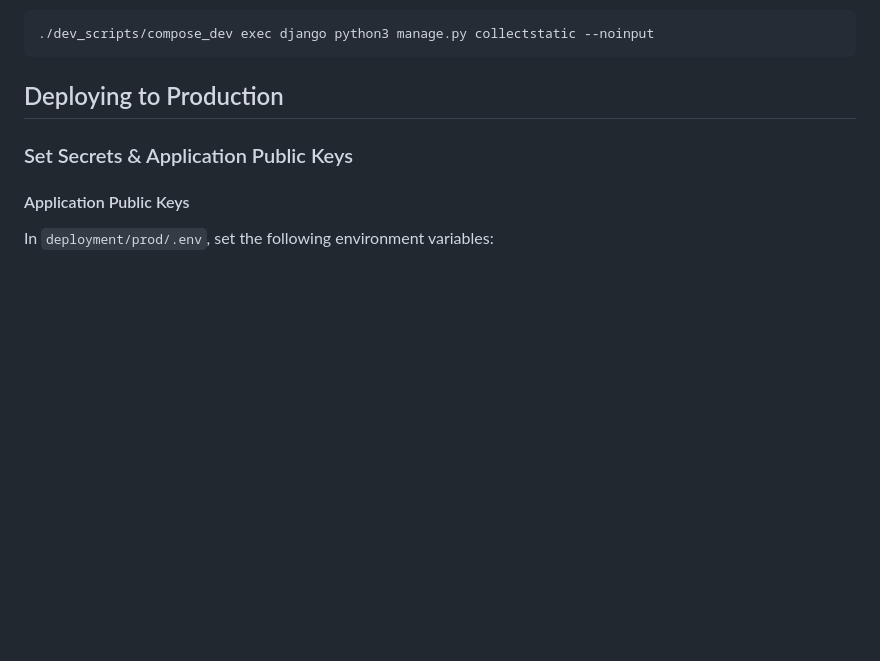
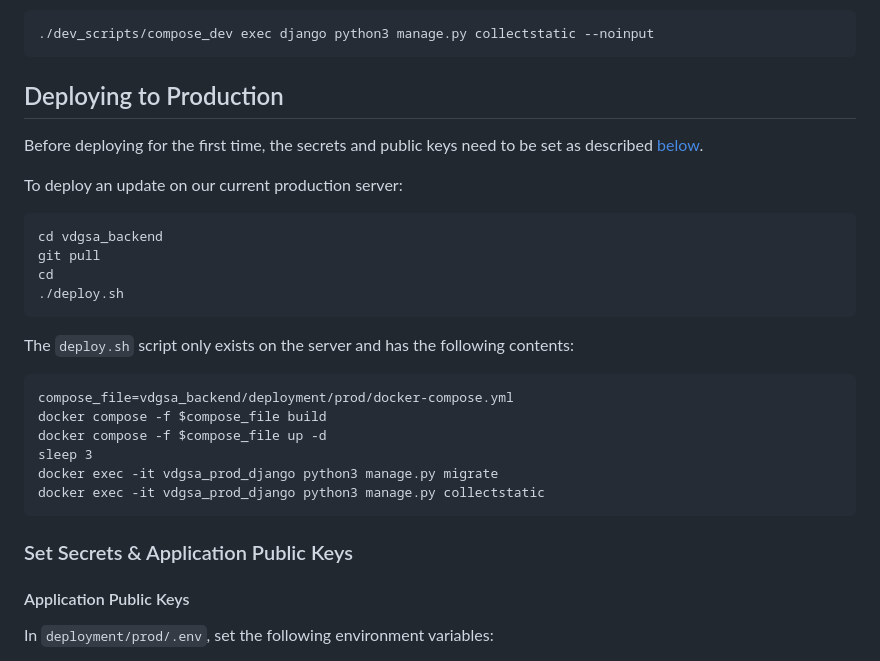
Before and after one commit to vdgsa/user_backend, a Markdown page: README.md, the part around the change. GitHub-like rendering; blank space fills up the shorter version.

Commit message:
Add prod update deployment instructions to README.

````diff
--- a/README.md
+++ b/README.md
@@ -96,6 +96,26 @@ If you add/change/remove any files in `app_backend/static`, run the following to
 
 ## Deploying to Production
 
+Before deploying for the first time, the secrets and public keys need to be set as described [below](#set-secrets--application-public-keys-1).
+
+To deploy an update on our current production server:
+```
+cd vdgsa_backend
+git pull
+cd
+./deploy.sh
+```
+
+The `deploy.sh` script only exists on the server and has the following contents:
+```
+compose_file=vdgsa_backend/deployment/prod/docker-compose.yml
+docker compose -f $compose_file build
+docker compose -f $compose_file up -d
+sleep 3
+docker exec -it vdgsa_prod_django python3 manage.py migrate
+docker exec -it vdgsa_prod_django python3 manage.py collectstatic
+```
+
 ### Set Secrets & Application Public Keys
 
 #### Application Public Keys
````
